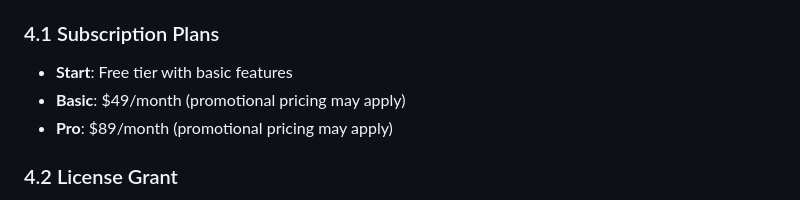
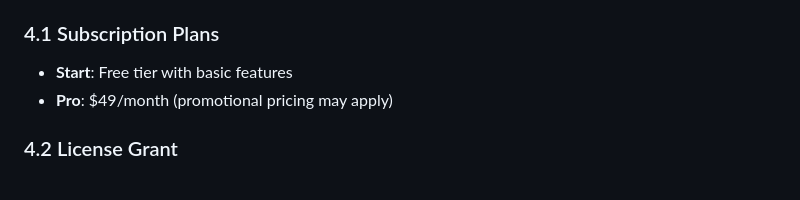
Before and after one commit to Quantilan/trading-agent, a Markdown page: terms.md, the part around the change. Rendered like a GitHub page.

Commit message:
docs(pricing): update pricing plans

```diff
--- a/terms.md
+++ b/terms.md
@@ -32,8 +32,8 @@ You must:
 
 ### 4.1 Subscription Plans
 - **Start**: Free tier with basic features
-- **Basic**: $49/month (promotional pricing may apply)
-- **Pro**: $89/month (promotional pricing may apply)
+- **Pro**: $49/month (promotional pricing may apply)
+
 
 ### 4.2 License Grant
 We grant you a limited, non-exclusive, non-transferable license to use the software for the duration of your active subscription.
```
Also changed, not shown: privacy.md (+1 -1 lines).
